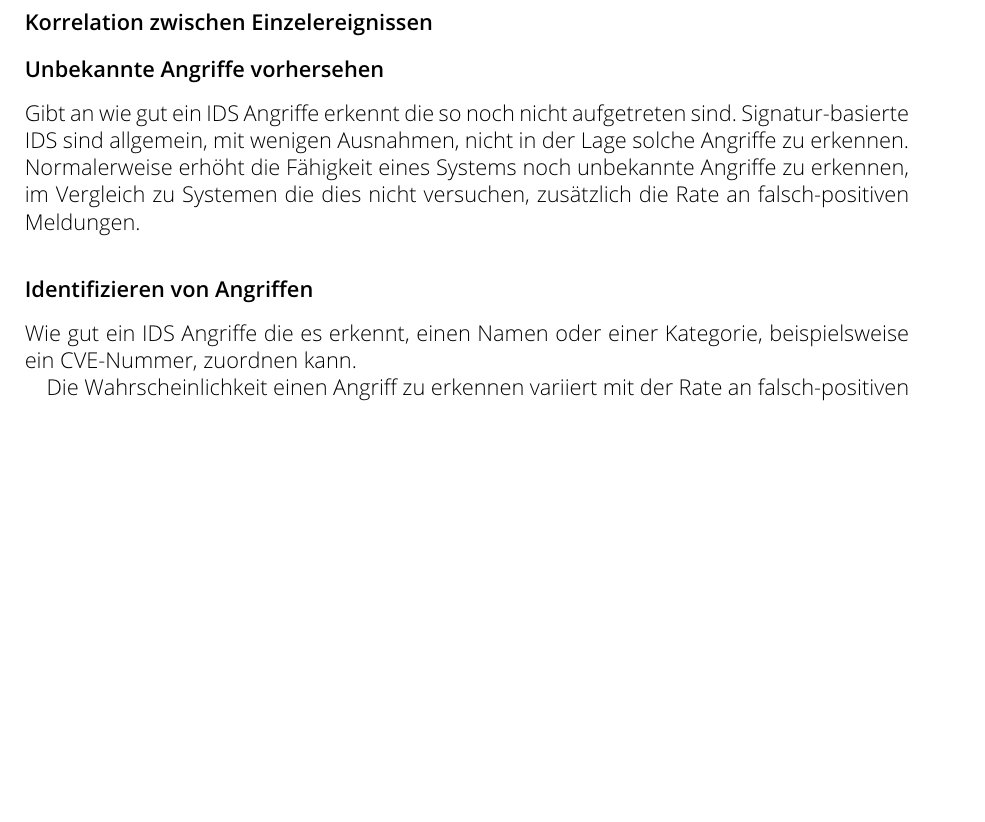
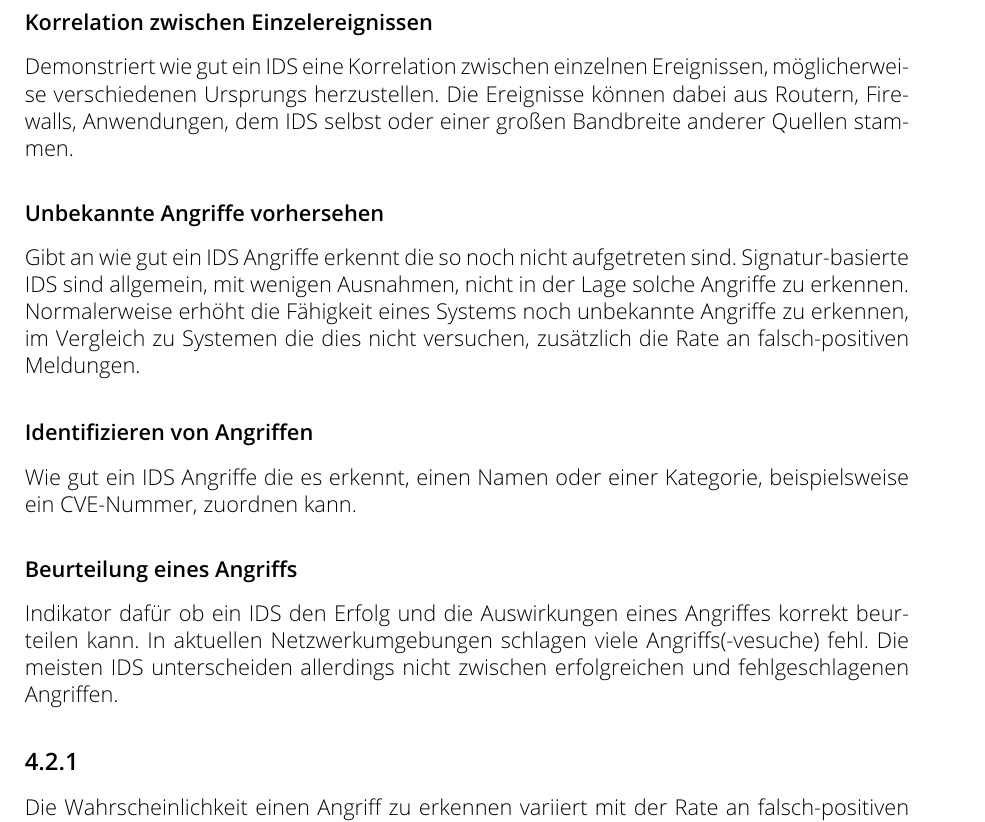
Before and after one commit to TheT87/BaThesis, a LaTeX thesis (Thesis/thesis.tex, which reads Thesis/Design.tex): part of page 14 of 19, cut so that both start at the same text, the shorter picture padded with empty space. Compiled offline with pdfLaTeX.

Commit message:
- laptop 2022.08.22

```diff
--- a/Thesis/Design.tex
+++ b/Thesis/Design.tex
@@ -65,16 +65,18 @@ Ein signatur-basiertes IDS bzw. der menschliche Administrator hinter dem System
 \end{enumerate}
 %Ability to Correlate Events: This measurement demonstrates how well an IDS correlates attack events. These events may be gathered from IDSs, routers, firewalls, application logs, or a wide variety of other devices.
 \subsubsection{Korrelation zwischen Einzelereignissen }
-%Demonstriert wie gut ein IDS eine Korrelation zwischen einzelnen Ereignissen, möglicherweise verschiedenen Ursprungs herzustellen. Die Ereignisse können dabei aus Routern, Firewalls, Anwendungen, dem IDS selbst oder einer großen Bandbreite anderer Quellen stammen.
+Demonstriert wie gut ein IDS eine Korrelation zwischen einzelnen Ereignissen, möglicherweise verschiedenen Ursprungs herzustellen. Die Ereignisse können dabei aus Routern, Firewalls, Anwendungen, dem IDS selbst oder einer großen Bandbreite anderer Quellen stammen.
 %Ability to Detect Never Before Seen Attacks: This measurement demonstrates how well an IDS can detect attacks that have not occurred before. For commercial systems, it is generally not useful to take this measurement since their signature-based technology can only detect attacks that had occurred previously (with a few exceptions). However, research systems based on anomaly detection or specification-based approaches may be suitable for this type of measurement. Usually systems detecting attacks that had never been detected before produce more false positives than those that do not have this feature.
 \subsubsection{Unbekannte Angriffe vorhersehen}
 Gibt an wie gut ein IDS Angriffe erkennt die so noch nicht aufgetreten sind. Signatur-basierte IDS sind allgemein, mit wenigen Ausnahmen, nicht in der Lage solche Angriffe zu erkennen. Normalerweise erhöht die Fähigkeit eines Systems noch unbekannte Angriffe zu erkennen, im Vergleich zu Systemen die dies nicht versuchen, zusätzlich die Rate an falsch-positiven Meldungen.
 %Ability to Identify an Attack: This measurement demonstrates how well an IDS can identify the attack that it has detected by labeling each attack with a common name or vulnerability name or by assigning the attack to a category.
 \subsubsection{Identifizieren von Angriffen}
 Wie gut ein IDS Angriffe die es erkennt, einen Namen oder einer Kategorie, beispielsweise ein CVE-Nummer, zuordnen kann.
-%Ability to Determine Attack Success This measurement demonstrates if the IDS can determine the success of attacks from remote sites that give the attacker higher- level privileges on the attacked system. In current network environments, many remote privilege-gaining attacks (or probes) fail and do not damage the system attacked. Many IDSs, however, do not distinguish the failed from the successful attacks. For the same attack, some IDSs can detect the evidence of damages (whether the attack has succeeded) and some IDSs detect only the signature of attack actions (with no indication whether the attack succeeded or not). The ability to determine attack success is essential for the analysis of the attack correlation and the attack scenario; it also greatly simplifies an analyst’s work by distinguishing between more important successful attacks and the usually less damaging failed attacks. Measuring this capability requires the information about failed attacks as well as successful attacks.
+%Ability to Determine Attack Success: This measurement demonstrates if the IDS can determine the success of attacks from remote sites that give the attacker higher- level privileges on the attacked system. In current network environments, many remote privilege-gaining attacks (or probes) fail and do not damage the system attacked. Many IDSs, however, do not distinguish the failed from the successful attacks. For the same attack, some IDSs can detect the evidence of damages (whether the attack has succeeded) and some IDSs detect only the signature of attack actions (with no indication whether the attack succeeded or not). The ability to determine attack success is essential for the analysis of the attack correlation and the attack scenario; it also greatly simplifies an analyst’s work by distinguishing between more important successful attacks and the usually less damaging failed attacks. Measuring this capability requires the information about failed attacks as well as successful attacks.
+\subsubsection{Beurteilung  eines Angriffs}
+Indikator dafür ob ein IDS den Erfolg und die Auswirkungen eines Angriffes korrekt beurteilen kann. In aktuellen Netzwerkumgebungen schlagen viele Angriffs(-vesuche) fehl. Die meisten IDS unterscheiden allerdings nicht zwischen erfolgreichen und fehlgeschlagenen Angriffen.
 
-
+\subsection{}
 % Also, the probability of detection varies with the false positive rate, and an IDS can be configured or tuned to favor either the ability to detect attacks or to minimize false positives
 %TODO weiter erklären
 Die Wahrscheinlichkeit einen Angriff zu erkennen variiert mit der Rate an falsch-positiven Meldungen. Bei der Konfiguration eines IDS kann entweder die Falsch-positiv-Rate oder die Erkennungsrate optimiert werden.
```
Also changed, not shown: Thesis/thesis.pdf.
